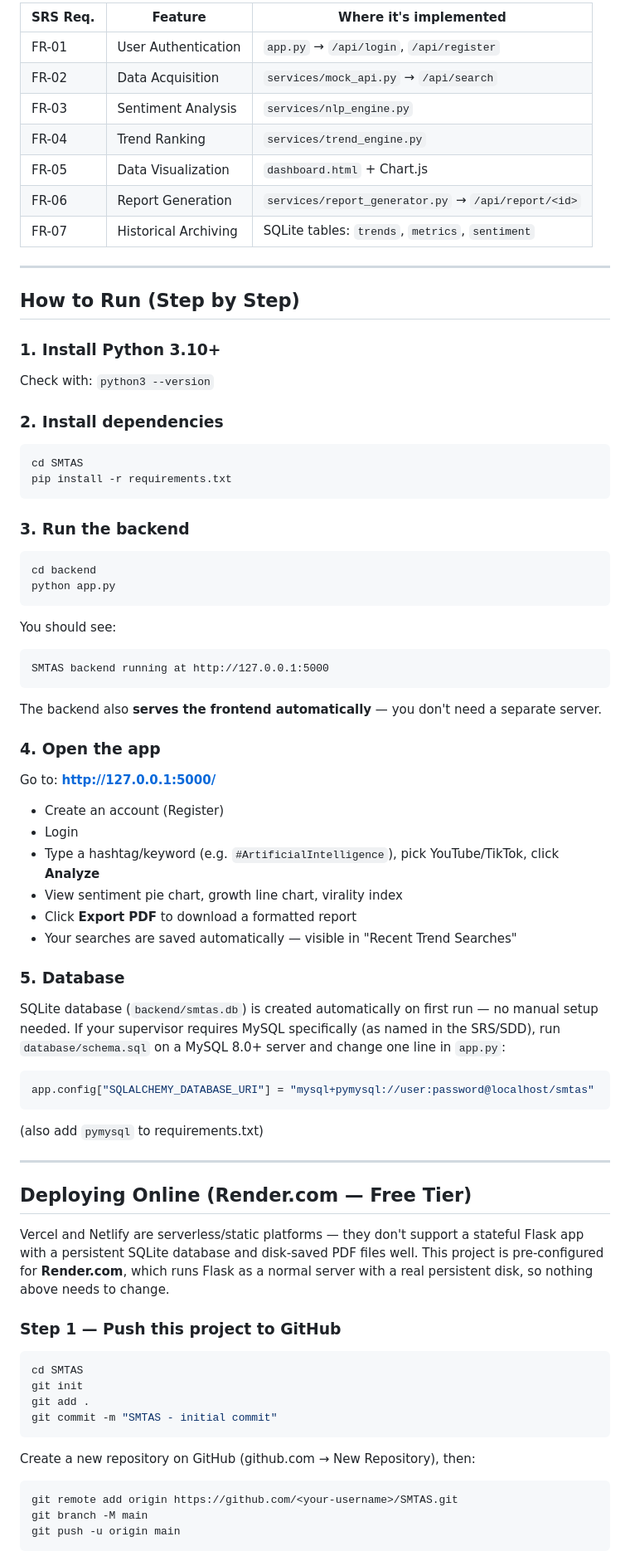
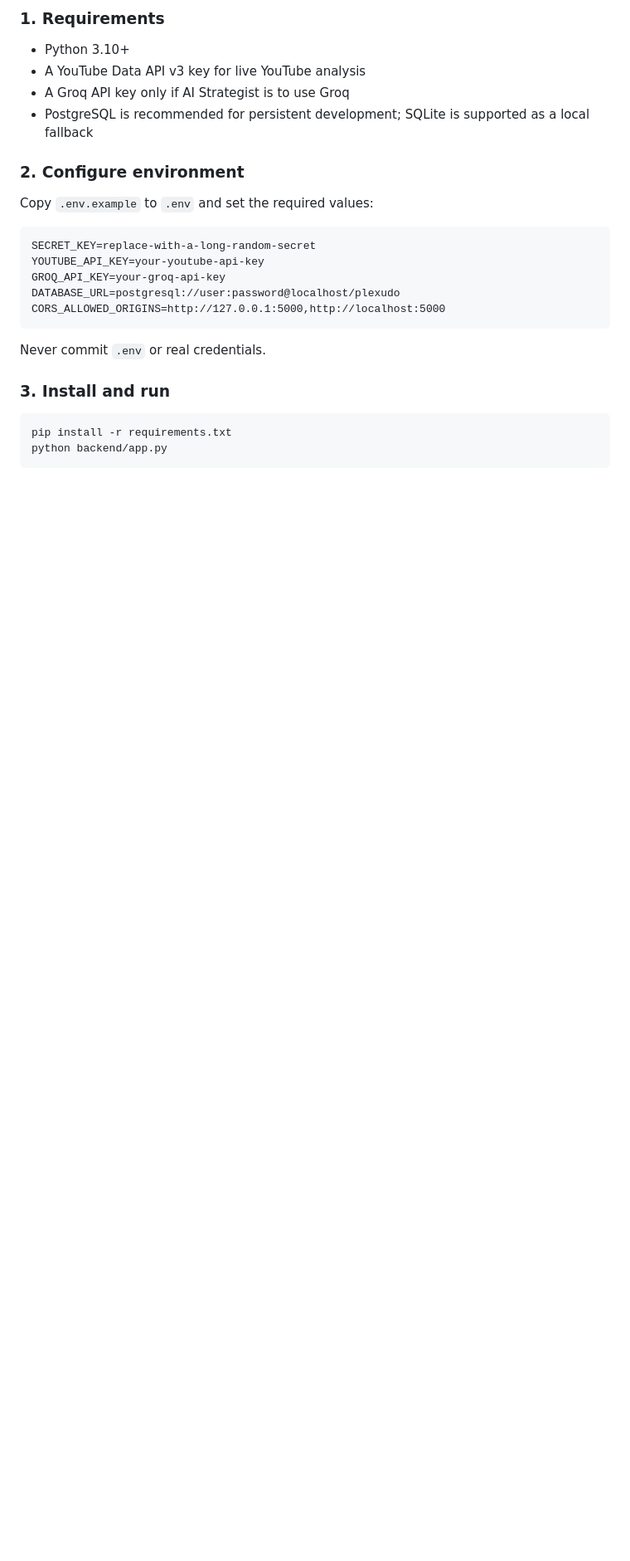
Before and after one commit to advertisingbwp-cmyk/plexodu, a Markdown page: README.md, the part around one of its changes. Shown at 83% size. Drawn GitHub-style; blank space fills up the shorter version.

````diff
--- a/README.md
+++ b/README.md
@@ -87,77 +60,29 @@ SMTAS/
 
-| SRS Req. | Feature                  | Where it's implemented                          |
-|----------|---------------------------|--------------------------------------------------|
-| FR-01    | User Authentication       | `app.py` → `/api/login`, `/api/register`         |
-| FR-02    | Data Acquisition           | `services/mock_api.py` → `/api/search`           |
-| FR-03    | Sentiment Analysis         | `services/nlp_engine.py`                         |
-| FR-04    | Trend Ranking               | `services/trend_engine.py`                       |
-| FR-05    | Data Visualization          | `dashboard.html` + Chart.js                       |
-| FR-06    | Report Generation           | `services/report_generator.py` → `/api/report/<id>` |
-| FR-07    | Historical Archiving         | SQLite tables: `trends`, `metrics`, `sentiment`   |
+### 1. Requirements
 
----
+- Python 3.10+
+- A YouTube Data API v3 key for live YouTube analysis
+- A Groq API key only if AI Strategist is to use Groq
+- PostgreSQL is recommended for persistent development; SQLite is supported as a local fallback
 
-## How to Run (Step by Step)
+### 2. Configure environment
 
-### 1. Install Python 3.10+
-Check with: `python3 --version`
+Copy `.env.example` to `.env` and set the required values:
 
-### 2. Install dependencies
-```bash
-cd SMTAS
-pip install -r requirements.txt
+```text
+SECRET_KEY=replace-with-a-long-random-secret
+YOUTUBE_API_KEY=your-youtube-api-key
+GROQ_API_KEY=your-groq-api-key
+DATABASE_URL=postgresql://user:password@localhost/plexudo
+CORS_ALLOWED_ORIGINS=http://127.0.0.1:5000,http://localhost:5000
 ```
 
-### 3. Run the backend
+Never commit `.env` or real credentials.
+
+### 3. Install and run
+
 ```bash
-cd backend
-python app.py
-```
-You should see:
-```
-SMTAS backend running at http://127.0.0.1:5000
-```
-The backend also **serves the frontend automatically** — you don't need a separate server.
-
-### 4. Open the app
-Go to: **http://127.0.0.1:5000/**
-
-- Create an account (Register)
-- Login
-- Type a hashtag/keyword (e.g. `#ArtificialIntelligence`), pick YouTube/TikTok, click **Analyze**
-- View sentiment pie chart, growth line chart, virality index
-- Click **Export PDF** to download a formatted report
-- Your searches are saved automatically — visible in "Recent Trend Searches"
-
-### 5. Database
-SQLite database (`backend/smtas.db`) is created automatically on first run — no manual
-setup needed. If your supervisor requires MySQL specifically (as named in the SRS/SDD),
-run `database/schema.sql` on a MySQL 8.0+ server and change one line in `app.py`:
-```python
-app.config["SQLALCHEMY_DATABASE_URI"] = "mysql+pymysql://user:password@localhost/smtas"
-```
-(also add `pymysql` to requirements.txt)
-
----
-
-## Deploying Online (Render.com — Free Tier)
-
-Vercel and Netlify are serverless/static platforms — they don't support a stateful
-Flask app with a persistent SQLite database and disk-saved PDF files well. This
-project is pre-configured for **Render.com**, which runs Flask as a normal server
-with a real persistent disk, so nothing above needs to change.
-
-### Step 1 — Push this project to GitHub
-```bash
-cd SMTAS
-git init
-git add .
-git commit -m "SMTAS - initial commit"
-```
-Create a new repository on GitHub (github.com → New Repository), then:
-```bash
-git remote add origin https://github.com/<your-username>/SMTAS.git
-git branch -M main
-git push -u origin main
+pip install -r requirements.txt
+python backend/app.py
 ```
 
````
Also changed, not shown: other parts of README.md (+80 -120 lines).
